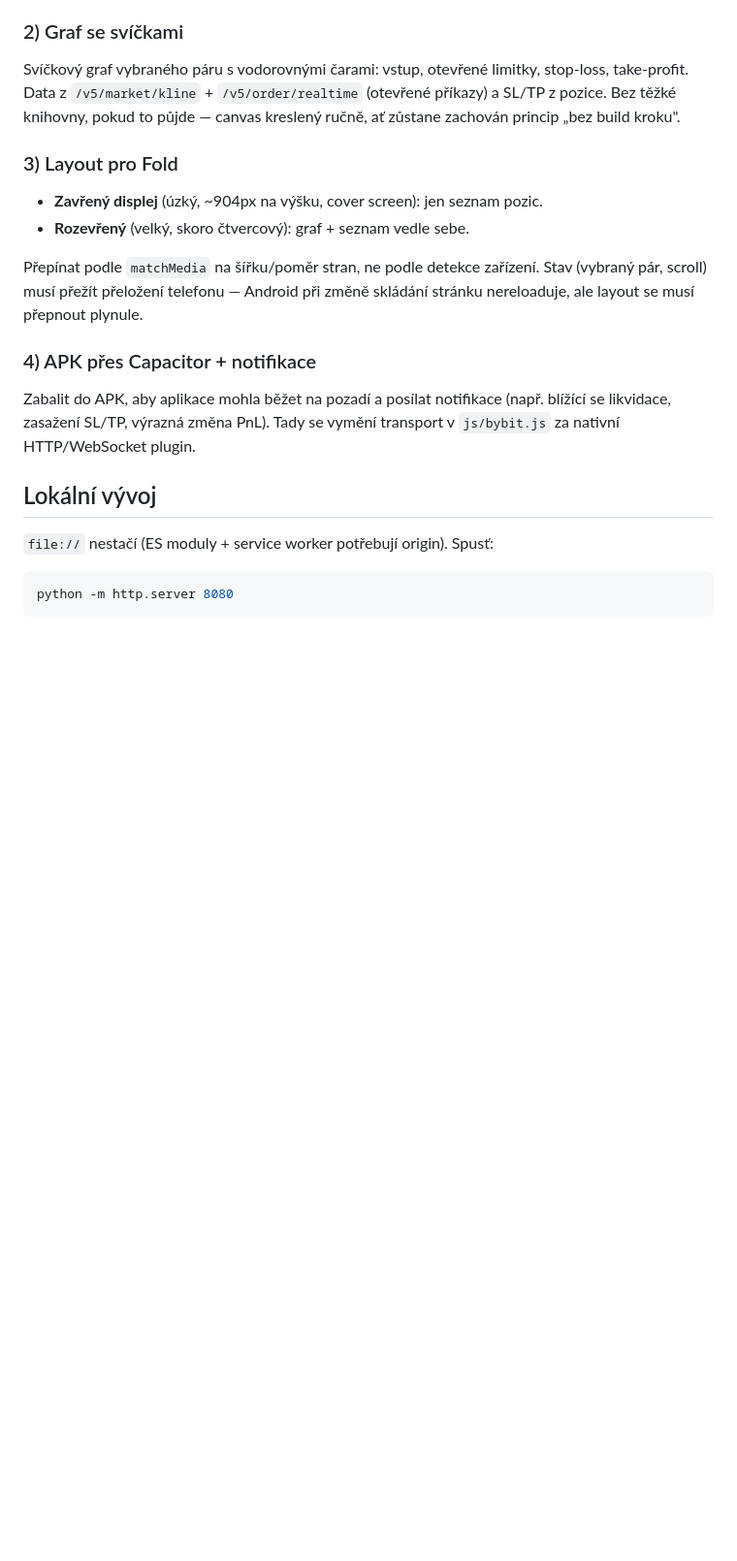
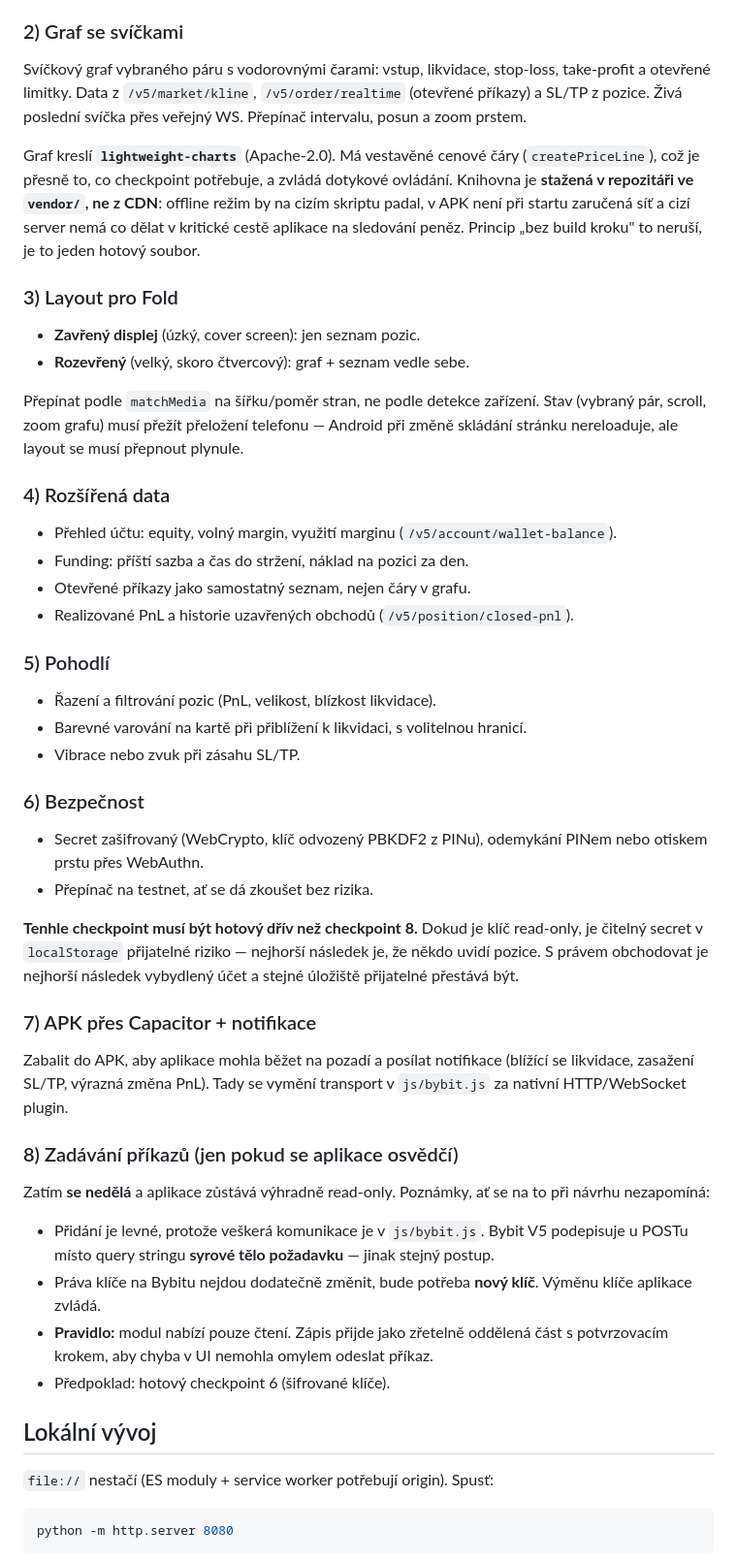
Before and after one commit to noegoncz/spacer-perp-desk, a Markdown page: CLAUDE.md, the part around the change. Shown at 97% size. Drawn GitHub-style; blank space fills up the shorter version.

Commit message:
Rozšířit plán checkpointů podle dohody
Checkpointy 4-6 doplněny o rozšířená data (equity, funding, otevřené
příkazy, historie), pohodlí (řazení, varování před likvidací, vibrace)
a bezpečnost (šifrovaný secret, testnet). APK s notifikacemi je nově 7.

Checkpoint 8 je zadávání příkazů, zatím se nedělá. Bezpečnost je schválně
zařazená před něj: u read-only klíče je čitelný secret v localStorage
přijatelné riziko, u klíče s právem obchodovat přestává být.

Graf v checkpointu 2 postaví lightweight-charts (Apache-2.0) stažený do
vendor/, ne z CDN — offline režim a APK nesmí záviset na cizím serveru.

Co-Authored-By: Claude Opus 5 <noreply@anthropic.com>
Claude-Session: https://claude.ai/code/session_015bSMKh62UKs2XyHsFmV9vj

```diff
--- a/CLAUDE.md
+++ b/CLAUDE.md
@@ -139,25 +139,71 @@ GitHub Pages přes Actions.
 
 ### 2) Graf se svíčkami
 
-Svíčkový graf vybraného páru s vodorovnými čarami: vstup, otevřené limitky,
-stop-loss, take-profit. Data z `/v5/market/kline` + `/v5/order/realtime`
-(otevřené příkazy) a SL/TP z pozice. Bez těžké knihovny, pokud to půjde —
-canvas kreslený ručně, ať zůstane zachován princip „bez build kroku".
+Svíčkový graf vybraného páru s vodorovnými čarami: vstup, likvidace,
+stop-loss, take-profit a otevřené limitky. Data z `/v5/market/kline`,
+`/v5/order/realtime` (otevřené příkazy) a SL/TP z pozice. Živá poslední
+svíčka přes veřejný WS. Přepínač intervalu, posun a zoom prstem.
+
+Graf kreslí **`lightweight-charts`** (Apache-2.0). Má vestavěné cenové čáry
+(`createPriceLine`), což je přesně to, co checkpoint potřebuje, a zvládá
+dotykové ovládání. Knihovna je **stažená v repozitáři ve `vendor/`, ne z CDN**:
+offline režim by na cizím skriptu padal, v APK není při startu zaručená síť
+a cizí server nemá co dělat v kritické cestě aplikace na sledování peněz.
+Princip „bez build kroku" to neruší, je to jeden hotový soubor.
 
 ### 3) Layout pro Fold
 
-- **Zavřený displej** (úzký, ~904px na výšku, cover screen): jen seznam pozic.
+- **Zavřený displej** (úzký, cover screen): jen seznam pozic.
 - **Rozevřený** (velký, skoro čtvercový): graf + seznam vedle sebe.
 
 Přepínat podle `matchMedia` na šířku/poměr stran, ne podle detekce zařízení.
-Stav (vybraný pár, scroll) musí přežít přeložení telefonu — Android při změně
-skládání stránku nereloaduje, ale layout se musí přepnout plynule.
+Stav (vybraný pár, scroll, zoom grafu) musí přežít přeložení telefonu —
+Android při změně skládání stránku nereloaduje, ale layout se musí přepnout
+plynule.
 
-### 4) APK přes Capacitor + notifikace
+### 4) Rozšířená data
+
+- Přehled účtu: equity, volný margin, využití marginu (`/v5/account/wallet-balance`).
+- Funding: příští sazba a čas do stržení, náklad na pozici za den.
+- Otevřené příkazy jako samostatný seznam, nejen čáry v grafu.
+- Realizované PnL a historie uzavřených obchodů (`/v5/position/closed-pnl`).
+
+### 5) Pohodlí
+
+- Řazení a filtrování pozic (PnL, velikost, blízkost likvidace).
+- Barevné varování na kartě při přiblížení k likvidaci, s volitelnou hranicí.
+- Vibrace nebo zvuk při zásahu SL/TP.
+
+### 6) Bezpečnost
+
+- Secret zašifrovaný (WebCrypto, klíč odvozený PBKDF2 z PINu), odemykání
+  PINem nebo otiskem prstu přes WebAuthn.
+- Přepínač na testnet, ať se dá zkoušet bez rizika.
+
+**Tenhle checkpoint musí být hotový dřív než checkpoint 8.** Dokud je klíč
+read-only, je čitelný secret v `localStorage` přijatelné riziko — nejhorší
+následek je, že někdo uvidí pozice. S právem obchodovat je nejhorší následek
+vybydlený účet a stejné úložiště přijatelné přestává být.
+
+### 7) APK přes Capacitor + notifikace
 
 Zabalit do APK, aby aplikace mohla běžet na pozadí a posílat notifikace
-(např. blížící se likvidace, zasažení SL/TP, výrazná změna PnL). Tady se
-vymění transport v `js/bybit.js` za nativní HTTP/WebSocket plugin.
+(blížící se likvidace, zasažení SL/TP, výrazná změna PnL). Tady se vymění
+transport v `js/bybit.js` za nativní HTTP/WebSocket plugin.
+
+### 8) Zadávání příkazů (jen pokud se aplikace osvědčí)
+
+Zatím **se nedělá** a aplikace zůstává výhradně read-only. Poznámky, ať se na
+to při návrhu nezapomíná:
+
+- Přidání je levné, protože veškerá komunikace je v `js/bybit.js`. Bybit V5
+  podepisuje u POSTu místo query stringu **syrové tělo požadavku** — jinak
+  stejný postup.
+- Práva klíče na Bybitu nejdou dodatečně změnit, bude potřeba **nový klíč**.
+  Výměnu klíče aplikace zvládá.
+- **Pravidlo:** modul nabízí pouze čtení. Zápis přijde jako zřetelně oddělená
+  část s potvrzovacím krokem, aby chyba v UI nemohla omylem odeslat příkaz.
+- Předpoklad: hotový checkpoint 6 (šifrované klíče).
 
 ## Lokální vývoj
 
```
